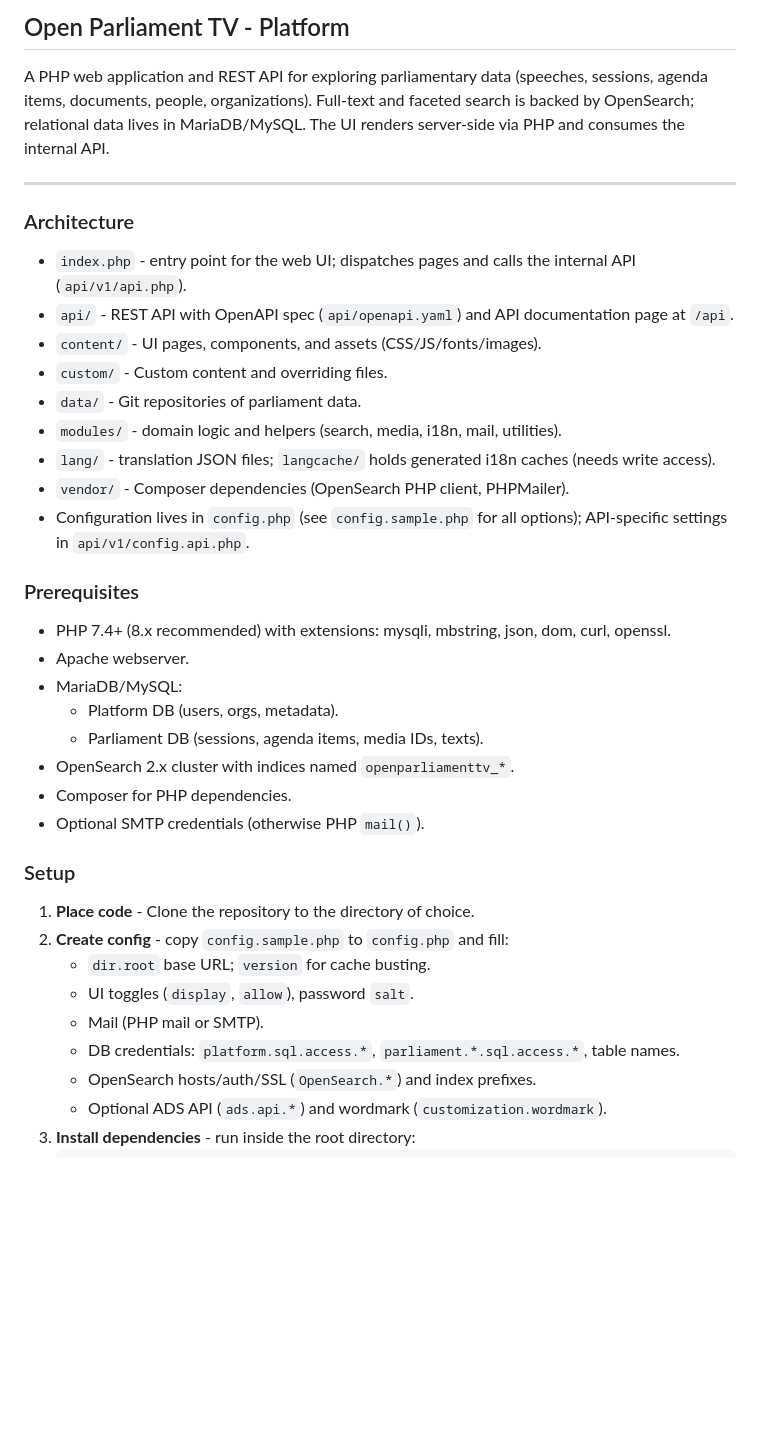
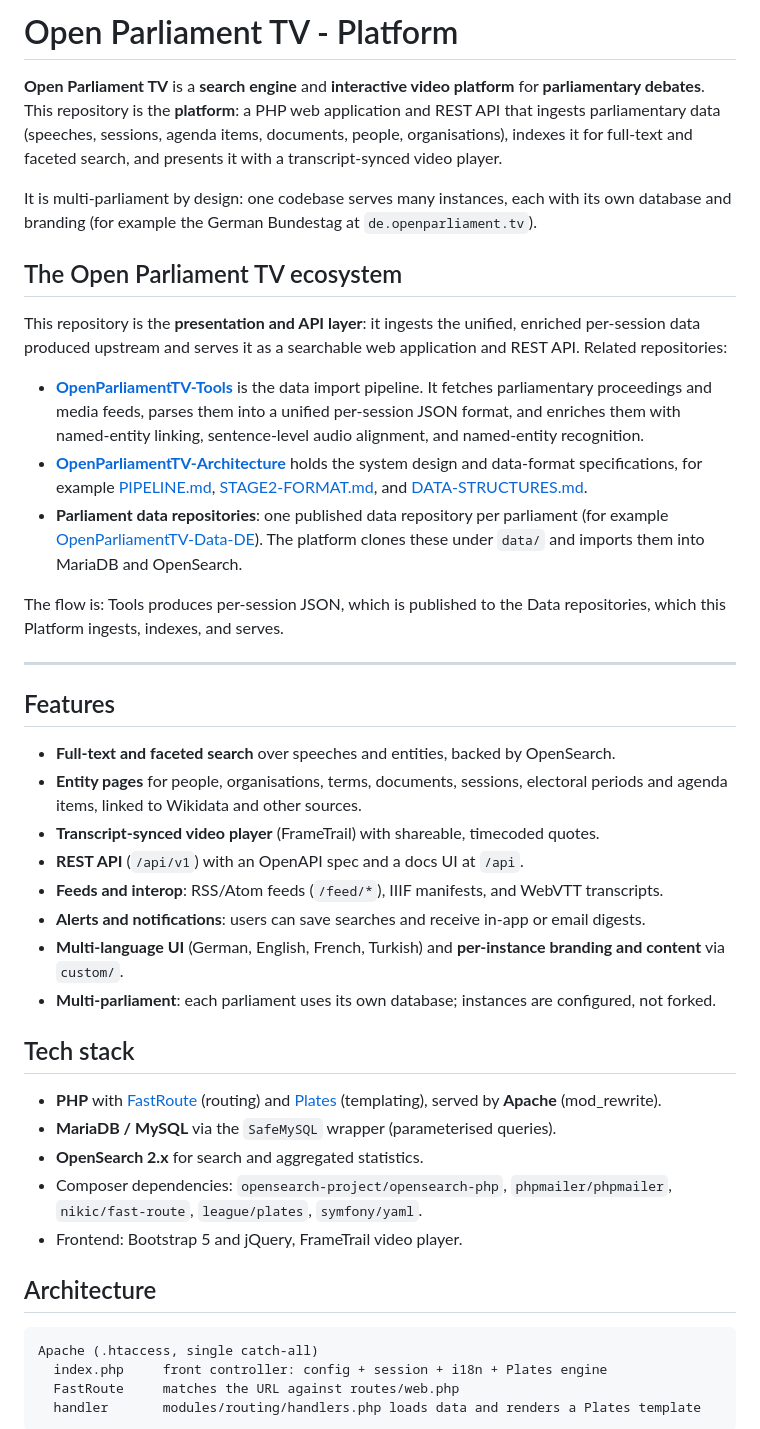
Before and after one commit to OpenParliamentTV/OpenParliamentTV-Platform, a Markdown page: README.md, the part around one of its changes. GitHub-like rendering; blank space fills up the shorter version.

````diff
--- a/README.md
+++ b/README.md
@@ -1,37 +1,46 @@
-## Open Parliament TV - Platform
+# Open Parliament TV - Platform
 
-A PHP web application and REST API for exploring parliamentary data (speeches, sessions, agenda items, documents, people, organizations). Full‑text and faceted search is backed by OpenSearch; relational data lives in MariaDB/MySQL. The UI renders server-side via PHP and consumes the internal API.
+**Open Parliament TV** is a **search engine** and **interactive video platform** for **parliamentary debates**. This repository is the **platform**: a PHP web application and REST API that ingests parliamentary data (speeches, sessions, agenda items, documents, people, organisations), indexes it for full-text and faceted search, and presents it with a transcript-synced video player.
+
+It is multi-parliament by design: one codebase serves many instances, each with its own database and branding (for example the German Bundestag at `de.openparliament.tv`).
+
+## The Open Parliament TV ecosystem
+
+This repository is the **presentation and API layer**: it ingests the unified, enriched per-session data produced upstream and serves it as a searchable web application and REST API. Related repositories:
+
+- **[OpenParliamentTV-Tools](https://github.com/OpenParliamentTV/OpenParliamentTV-Tools)** is the data import pipeline. It fetches parliamentary proceedings and media feeds, parses them into a unified per-session JSON format, and enriches them with named-entity linking, sentence-level audio alignment, and named-entity recognition.
+- **[OpenParliamentTV-Architecture](https://github.com/OpenParliamentTV/OpenParliamentTV-Architecture)** holds the system design and data-format specifications, for example [PIPELINE.md](https://github.com/OpenParliamentTV/OpenParliamentTV-Architecture/blob/main/PIPELINE.md), [STAGE2-FORMAT.md](https://github.com/OpenParliamentTV/OpenParliamentTV-Architecture/blob/main/STAGE2-FORMAT.md), and [DATA-STRUCTURES.md](https://github.com/OpenParliamentTV/OpenParliamentTV-Architecture/blob/main/DATA-STRUCTURES.md).
+- **Parliament data repositories**: one published data repository per parliament (for example [OpenParliamentTV-Data-DE](https://github.com/OpenParliamentTV/OpenParliamentTV-Data-DE)). The platform clones these under `data/` and imports them into MariaDB and OpenSearch.
+
+The flow is: Tools produces per-session JSON, which is published to the Data repositories, which this Platform ingests, indexes, and serves.
 
 ---
 
-### Architecture
-- `index.php` - entry point for the web UI; dispatches pages and calls the internal API (`api/v1/api.php`).
-- `api/` - REST API with OpenAPI spec (`api/openapi.yaml`) and API documentation page at `/api`.
-- `content/` - UI pages, components, and assets (CSS/JS/fonts/images).
-- `custom/` - Custom content and overriding files.
-- `data/` - Git repositories of parliament data.
-- `modules/` - domain logic and helpers (search, media, i18n, mail, utilities).
-- `lang/` - translation JSON files; `langcache/` holds generated i18n caches (needs write access).
-- `vendor/` - Composer dependencies (OpenSearch PHP client, PHPMailer).
-- Configuration lives in `config.php` (see `config.sample.php` for all options); API-specific settings in `api/v1/config.api.php`.
+## Features
 
-### Prerequisites
-- PHP 7.4+ (8.x recommended) with extensions: mysqli, mbstring, json, dom, curl, openssl.
-- Apache webserver.
-- MariaDB/MySQL:
-  - Platform DB (users, orgs, metadata).
-  - Parliament DB (sessions, agenda items, media IDs, texts).
-- OpenSearch 2.x cluster with indices named `openparliamenttv_*`.
-- Composer for PHP dependencies.
-- Optional SMTP credentials (otherwise PHP `mail()`).
+- **Full-text and faceted search** over speeches and entities, backed by OpenSearch.
+- **Entity pages** for people, organisations, terms, documents, sessions, electoral periods and agenda items, linked to Wikidata and other sources.
+- **Transcript-synced video player** (FrameTrail) with shareable, timecoded quotes.
+- **REST API** (`/api/v1`) with an OpenAPI spec and a docs UI at `/api`.
+- **Feeds and interop**: RSS/Atom feeds (`/feed/*`), IIIF manifests, and WebVTT transcripts.
+- **Alerts and notifications**: users can save searches and receive in-app or email digests.
+- **Multi-language UI** (German, English, French, Turkish) and **per-instance branding and content** via `custom/`.
+- **Multi-parliament**: each parliament uses its own database; instances are configured, not forked.
 
-### Setup
-1) **Place code** - Clone the repository to the directory of choice.
-2) **Create config** - copy `config.sample.php` to `config.php` and fill:
-   - `dir.root` base URL; `version` for cache busting.
-   - UI toggles (`display`, `allow`), password `salt`.
-   - Mail (PHP mail or SMTP).
-   - DB credentials: `platform.sql.access.*`, `parliament.*.sql.access.*`, table names.
-   - OpenSearch hosts/auth/SSL (`OpenSearch.*`) and index prefixes.
-   - Optional ADS API (`ads.api.*`) and wordmark (`customization.wordmark`).
-3) **Install dependencies** - run inside the root directory:
+## Tech stack
+
+- **PHP** with [FastRoute](https://github.com/nikic/FastRoute) (routing) and [Plates](https://platesphp.com/) (templating), served by **Apache** (mod_rewrite).
+- **MariaDB / MySQL** via the `SafeMySQL` wrapper (parameterised queries).
+- **OpenSearch 2.x** for search and aggregated statistics.
+- Composer dependencies: `opensearch-project/opensearch-php`, `phpmailer/phpmailer`, `nikic/fast-route`, `league/plates`, `symfony/yaml`.
+- Frontend: Bootstrap 5 and jQuery, FrameTrail video player.
+
+## Architecture
+
+```
+Apache (.htaccess, single catch-all)
+  index.php     front controller: config + session + i18n + Plates engine
+  FastRoute     matches the URL against routes/web.php
+  handler       modules/routing/handlers.php loads data and renders a Plates template
+```
+
````
Also changed, not shown: other parts of README.md (+98 -28 lines).
